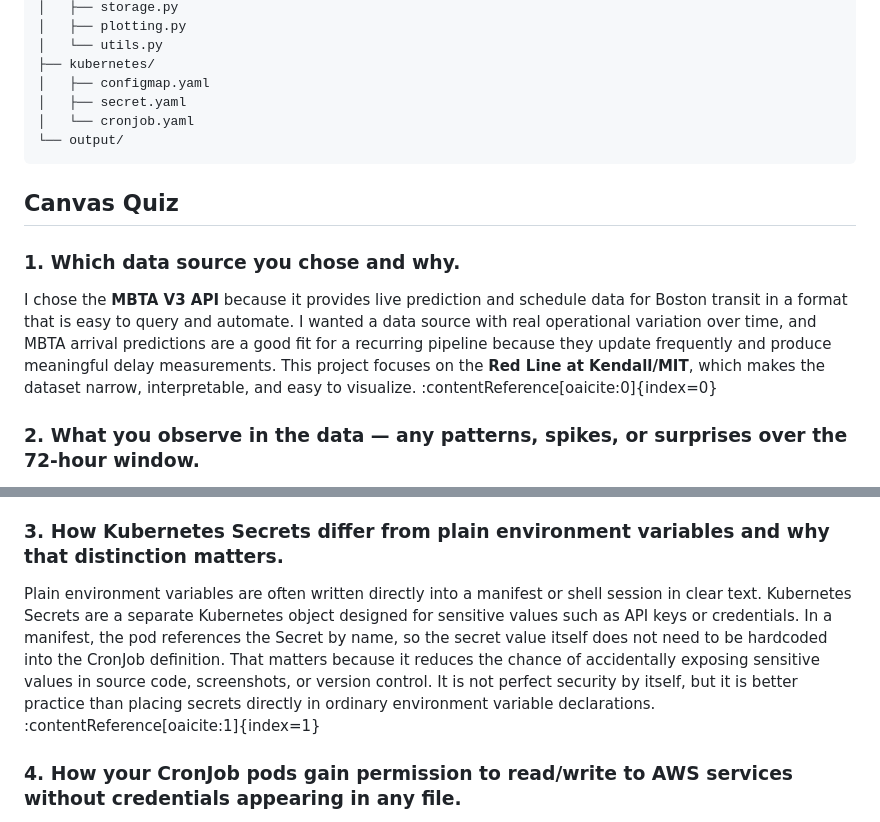
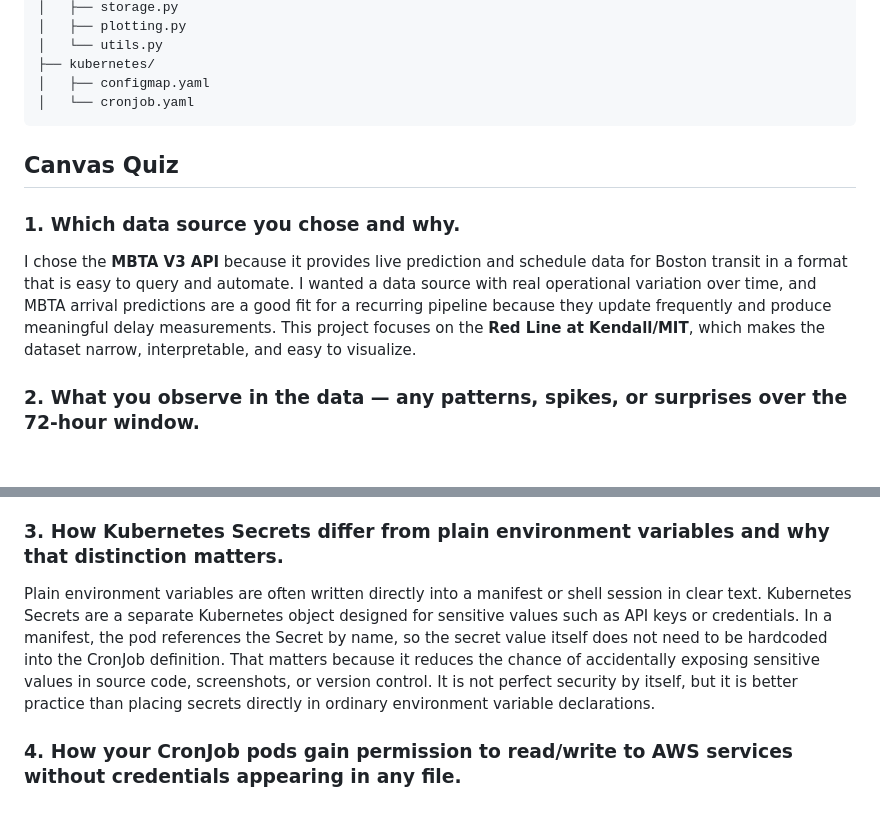
Before and after one commit to devaswani2012/cloud-computing-dp2, a Markdown page: README.md, 2 parts joined by grey strips. Rendered like a GitHub page; blank space fills up the shorter version.

Commit message:
Update README
Removed secret.yaml reference and clarified Kubernetes Secrets usage.

```diff
--- a/README.md
+++ b/README.md
@@ -67,15 +67,13 @@ The pipeline runs on a **single-node K3s cluster** hosted on an AWS EC2 instance
     │   └── utils.py
     ├── kubernetes/
     │   ├── configmap.yaml
-    │   ├── secret.yaml
     │   └── cronjob.yaml
-    └── output/
 
 ## Canvas Quiz
 
 ### 1. Which data source you chose and why.
 
-I chose the **MBTA V3 API** because it provides live prediction and schedule data for Boston transit in a format that is easy to query and automate. I wanted a data source with real operational variation over time, and MBTA arrival predictions are a good fit for a recurring pipeline because they update frequently and produce meaningful delay measurements. This project focuses on the **Red Line at Kendall/MIT**, which makes the dataset narrow, interpretable, and easy to visualize. :contentReference[oaicite:0]{index=0}
+I chose the **MBTA V3 API** because it provides live prediction and schedule data for Boston transit in a format that is easy to query and automate. I wanted a data source with real operational variation over time, and MBTA arrival predictions are a good fit for a recurring pipeline because they update frequently and produce meaningful delay measurements. This project focuses on the **Red Line at Kendall/MIT**, which makes the dataset narrow, interpretable, and easy to visualize.
 
 ### 2. What you observe in the data — any patterns, spikes, or surprises over the 72-hour window.
 
@@ -83,7 +81,7 @@ Over the collection window, the main pattern is that delay is **not constant**.
 
 ### 3. How Kubernetes Secrets differ from plain environment variables and why that distinction matters.
 
-Plain environment variables are often written directly into a manifest or shell session in clear text. Kubernetes Secrets are a separate Kubernetes object designed for sensitive values such as API keys or credentials. In a manifest, the pod references the Secret by name, so the secret value itself does not need to be hardcoded into the CronJob definition. That matters because it reduces the chance of accidentally exposing sensitive values in source code, screenshots, or version control. It is not perfect security by itself, but it is better practice than placing secrets directly in ordinary environment variable declarations. :contentReference[oaicite:1]{index=1}
+Plain environment variables are often written directly into a manifest or shell session in clear text. Kubernetes Secrets are a separate Kubernetes object designed for sensitive values such as API keys or credentials. In a manifest, the pod references the Secret by name, so the secret value itself does not need to be hardcoded into the CronJob definition. That matters because it reduces the chance of accidentally exposing sensitive values in source code, screenshots, or version control. It is not perfect security by itself, but it is better practice than placing secrets directly in ordinary environment variable declarations.
 
 ### 4. How your CronJob pods gain permission to read/write to AWS services without credentials appearing in any file.
 
```
